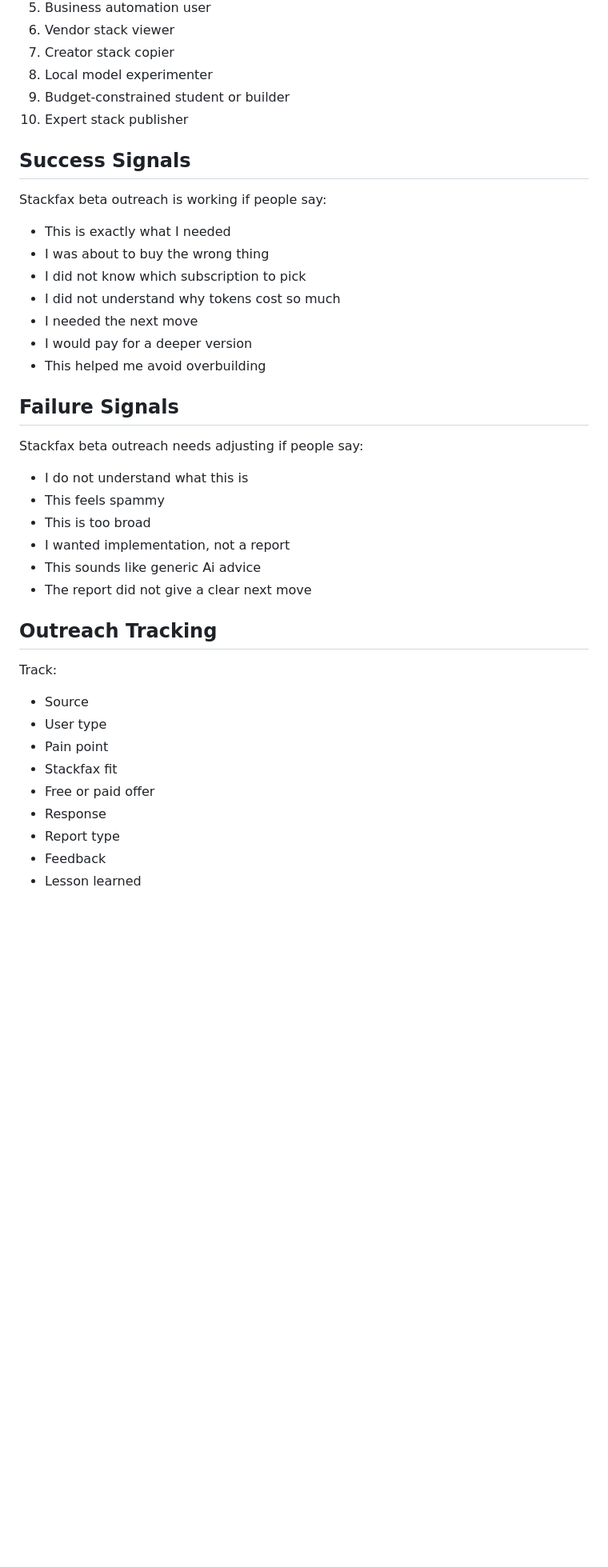
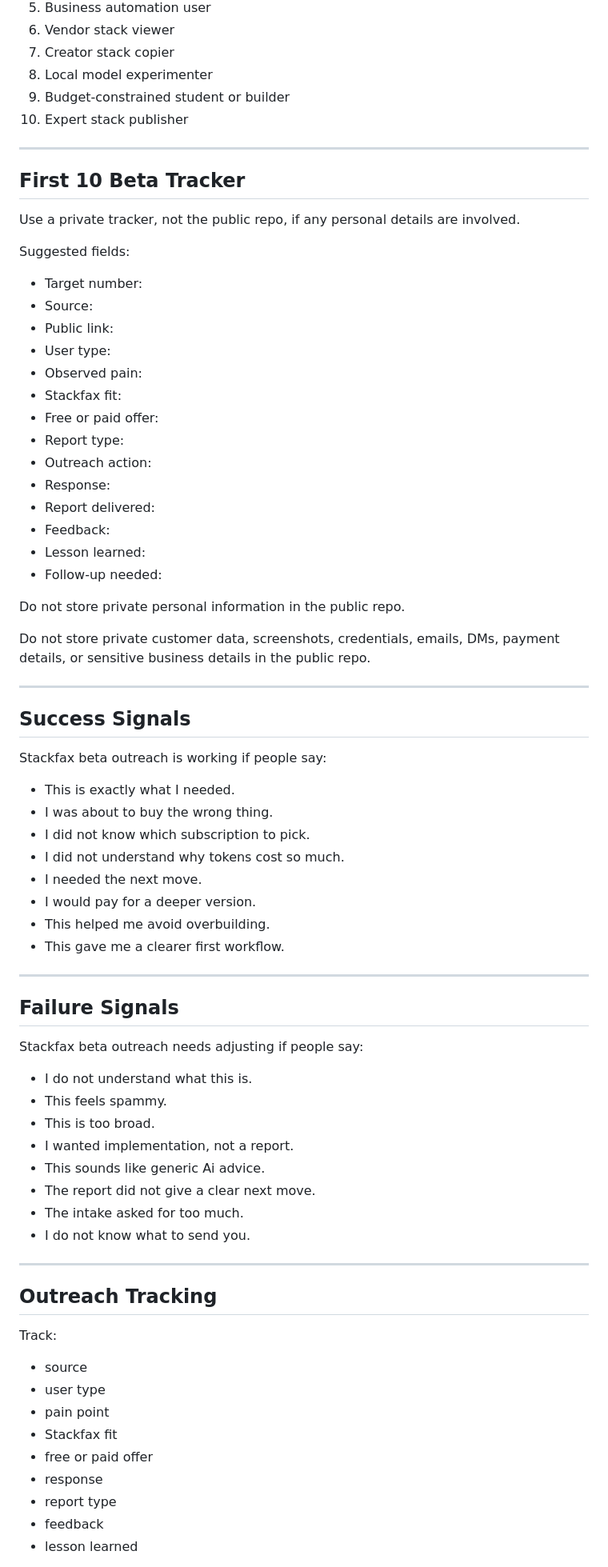
Before and after one commit to getstackfax/stackfax, a Markdown page: marketing/beta-user-outreach-plan.md, the part around one of its changes. Shown at 80% size. GitHub-like rendering; blank space fills up the shorter version.

Commit message:
Strengthen beta user outreach plan

```diff
--- a/marketing/beta-user-outreach-plan.md
+++ b/marketing/beta-user-outreach-plan.md
@@ -249,40 +374,76 @@ Suggested categories:
 9. Budget-constrained student or builder
 10. Expert stack publisher
 
+---
+
+## First 10 Beta Tracker
+
+Use a private tracker, not the public repo, if any personal details are involved.
+
+Suggested fields:
+
+- Target number:
+- Source:
+- Public link:
+- User type:
+- Observed pain:
+- Stackfax fit:
+- Free or paid offer:
+- Report type:
+- Outreach action:
+- Response:
+- Report delivered:
+- Feedback:
+- Lesson learned:
+- Follow-up needed:
+
+Do not store private personal information in the public repo.
+
+Do not store private customer data, screenshots, credentials, emails, DMs, payment details, or sensitive business details in the public repo.
+
+---
+
 ## Success Signals
 
 Stackfax beta outreach is working if people say:
 
-- This is exactly what I needed
-- I was about to buy the wrong thing
-- I did not know which subscription to pick
-- I did not understand why tokens cost so much
-- I needed the next move
-- I would pay for a deeper version
-- This helped me avoid overbuilding
+- This is exactly what I needed.
+- I was about to buy the wrong thing.
+- I did not know which subscription to pick.
+- I did not understand why tokens cost so much.
+- I needed the next move.
+- I would pay for a deeper version.
+- This helped me avoid overbuilding.
+- This gave me a clearer first workflow.
+
+---
 
 ## Failure Signals
 
 Stackfax beta outreach needs adjusting if people say:
 
-- I do not understand what this is
-- This feels spammy
-- This is too broad
-- I wanted implementation, not a report
-- This sounds like generic Ai advice
-- The report did not give a clear next move
+- I do not understand what this is.
+- This feels spammy.
+- This is too broad.
+- I wanted implementation, not a report.
+- This sounds like generic Ai advice.
+- The report did not give a clear next move.
+- The intake asked for too much.
+- I do not know what to send you.
+
+---
 
 ## Outreach Tracking
 
 Track:
 
-- Source
-- User type
-- Pain point
+- source
+- user type
+- pain point
 - Stackfax fit
-- Free or paid offer
-- Response
-- Report type
-- Feedback
-- Lesson learned
+- free or paid offer
+- response
+- report type
+- feedback
+- lesson learned
 
```
Also changed, not shown: other parts of marketing/beta-user-outreach-plan.md (+194 -38 lines).
